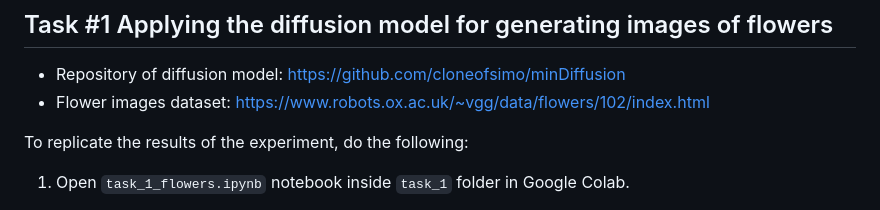
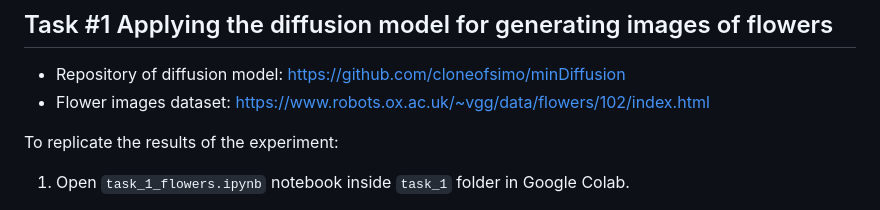
Before and after one commit to bakhtiyar0309/2023SK_Internship_Test, a Markdown page: README.md, the part around the change. Drawn GitHub-style.

```diff
--- a/README.md
+++ b/README.md
@@ -6,7 +6,7 @@ Entry test for research engineer internship position
 - Repository of diffusion model: https://github.com/cloneofsimo/minDiffusion
 - Flower images dataset: https://www.robots.ox.ac.uk/~vgg/data/flowers/102/index.html
 
-To replicate the results of the experiment, do the following:
+To replicate the results of the experiment:
 1. Open `task_1_flowers.ipynb` notebook inside `task_1` folder in Google Colab.
 
 2. Go to `Step 1: Prepare the Dataset` and run all cells inside to load the trained model parameters `ddpm_flower.pth`.
```
